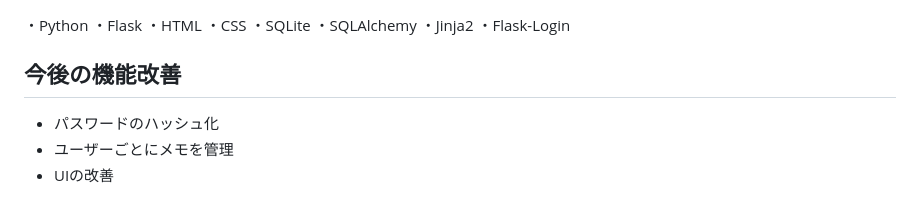
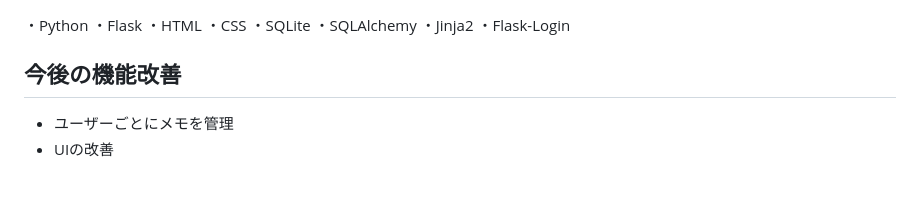
Before and after one commit to Yoshisora3/first_project, a Markdown page: README.md, the part around the change. GitHub-like rendering.

```diff
--- a/README.md
+++ b/README.md
@@ -20,7 +20,6 @@ Webで簡単に使用できるメモ帳です
 ・Flask-Login
 
 ## 今後の機能改善
-- パスワードのハッシュ化
 - ユーザーごとにメモを管理
 - UIの改善
 
```
